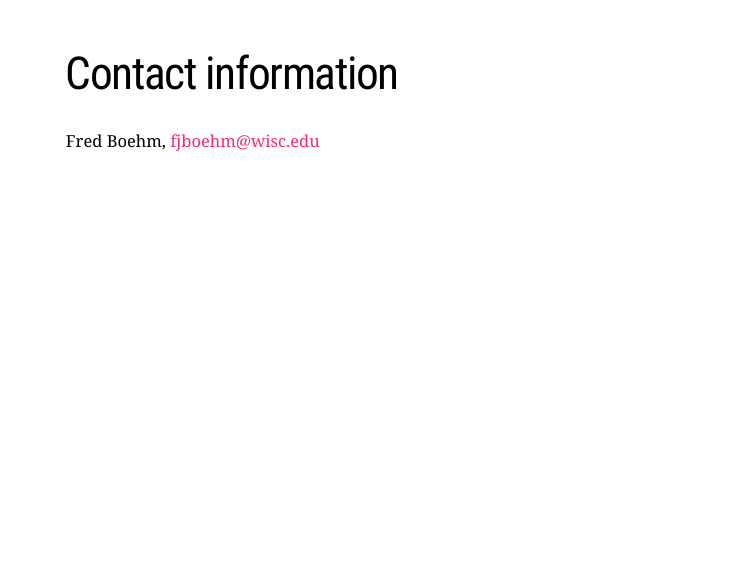
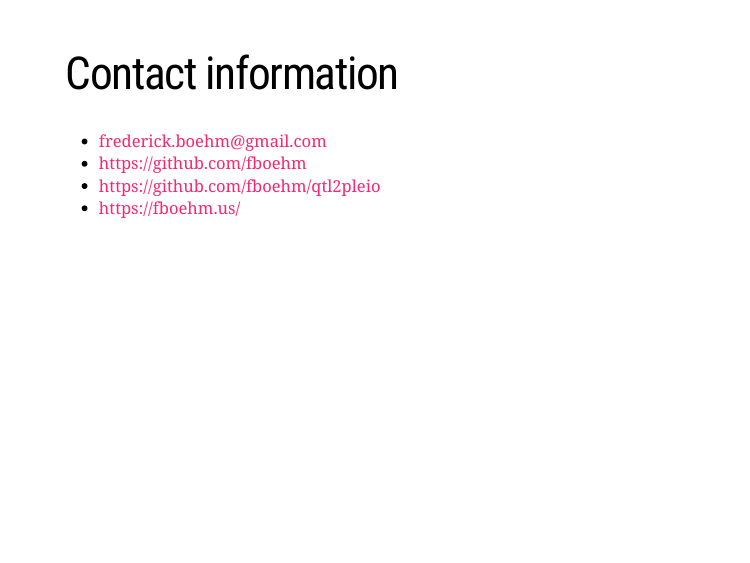
Before and after one commit to fboehm/jsm2018, an R Markdown document (ctc2018-glasgow-boehm.Rmd): page 14 of 15. Rendered offline with R 4.5, knitr and Pandoc, with nearby package versions; the slides are laid out offline by our stand-in for remark.js, each with all of its steps uncovered, in fonts that may differ from those the slides ask for, and without slide numbers, shadows or browser add-ons.

Commit message:
added back contact info

```diff
--- a/ctc2018-glasgow-boehm.Rmd
+++ b/ctc2018-glasgow-boehm.Rmd
@@ -141,7 +140,10 @@ include_graphics("figs/all3.png", auto_pdf = FALSE)
 
 # Contact information
 
-Fred Boehm, fjboehm@wisc.edu
+- frederick.boehm@gmail.com
+- https://github.com/fboehm
+- https://github.com/fboehm/qtl2pleio
+- https://fboehm.us/
 
 
 ---
```
Also changed, not shown: ctc2018-glasgow-boehm.Rmd (1 more changed lines).
